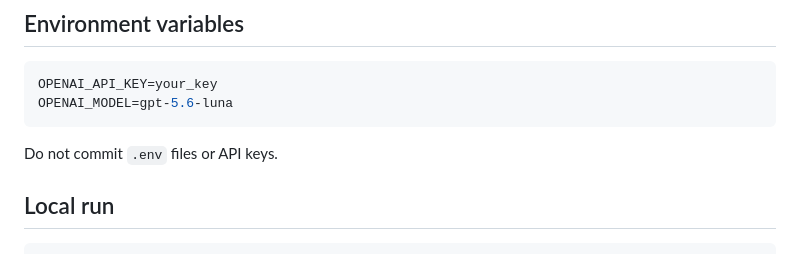
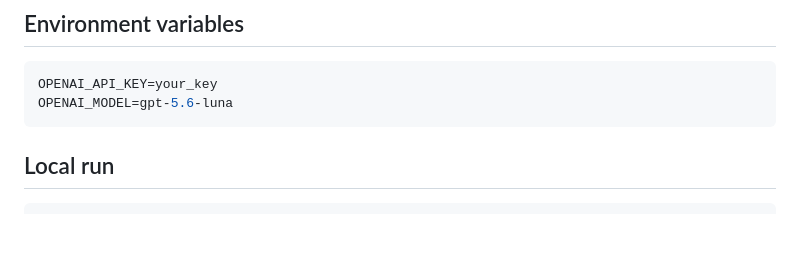
Before and after one commit to treeshali/Sme-scheduling-agent, a Markdown page: README.md, the part around the change. GitHub-like rendering; blank space fills up the shorter version.

````diff
--- a/README.md
+++ b/README.md
@@ -55,7 +55,6 @@ OPENAI_API_KEY=your_key
 OPENAI_MODEL=gpt-5.6-luna
 ```
 
-Do not commit `.env` files or API keys.
 
 ## Local run
 
````
